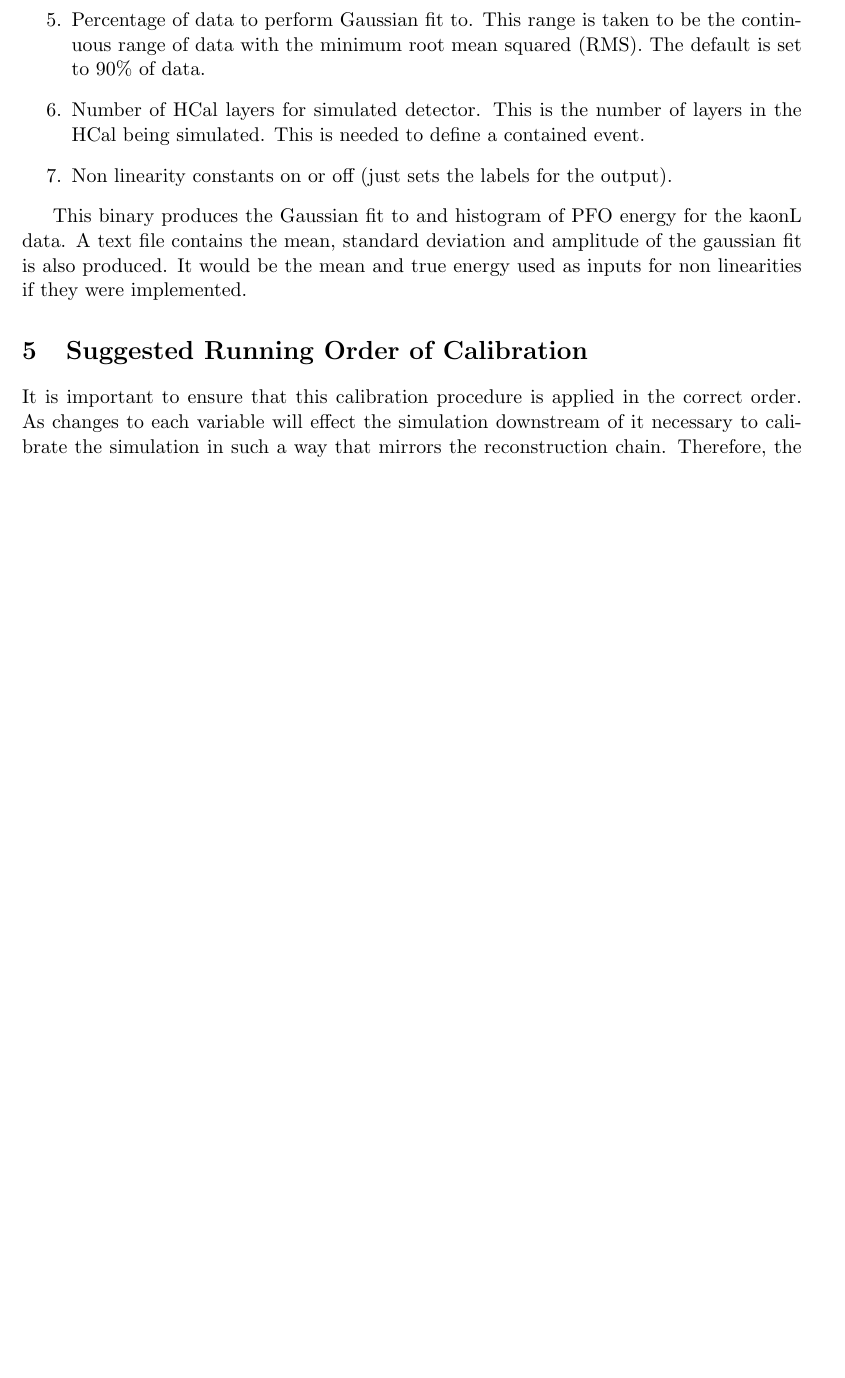
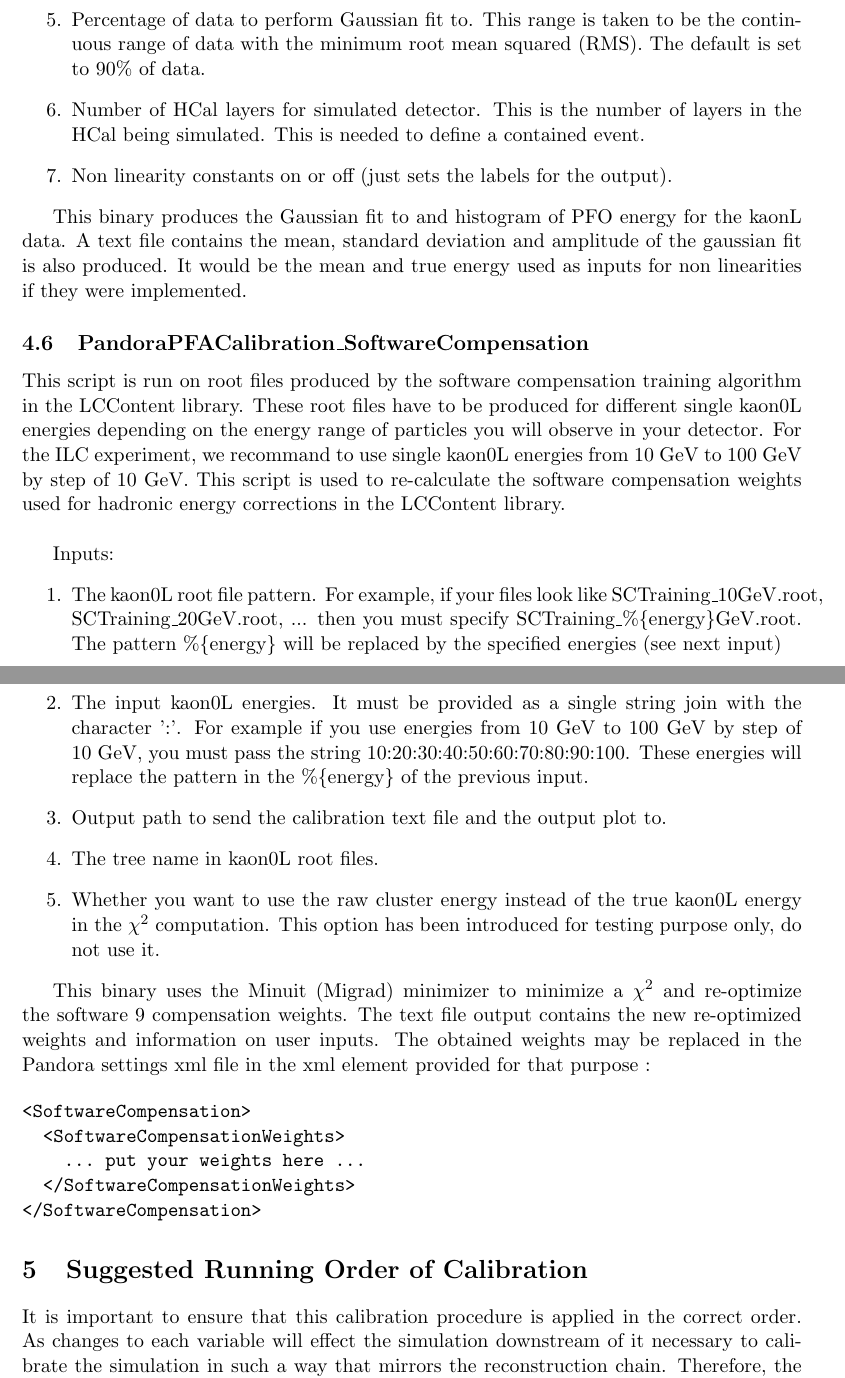
Before and after one commit to PandoraPFA/LCPandoraAnalysis, a LaTeX paper (doc/CalibrationPandoraAnalysisExplained.tex): part of page 10 of 11 before the commit and two parts of pages 10 and 11 of 12 after it, the two joined at a grey line, cut so that both start at the same text, the shorter picture padded with empty space. Compiled offline with pdfLaTeX.

Commit message:
Calibration doc updated. Added software compensation binary section

```diff
--- a/doc/CalibrationPandoraAnalysisExplained.tex
+++ b/doc/CalibrationPandoraAnalysisExplained.tex
@@ -311,6 +311,29 @@ Inputs:
 
 This binary produces the Gaussian fit to and histogram of PFO energy for the kaonL data.  A text file contains the mean, standard deviation and amplitude of the gaussian fit is also produced.  It would be the mean and true energy used as inputs for non linearities if they were implemented.
 
+\subsection{PandoraPFACalibration\_SoftwareCompensation}
+
+This script is run on root files produced by the software compensation training algorithm in the LCContent library. These root files have to be produced for different single kaon0L energies depending on the energy range of particles you will observe in your detector. For the ILC experiment, we recommand to use single kaon0L energies from 10 GeV to 100 GeV by step of 10 GeV. This script is used to re-calculate the software compensation weights used for hadronic energy corrections in the LCContent library. \\
+
+Inputs:
+\begin{enumerate}
+  \item The kaon0L root file pattern. For example, if your files look like SCTraining\_10GeV.root, SCTraining\_20GeV.root, ... then you must specify SCTraining\_\%\{energy\}GeV.root. The pattern \%\{energy\} will be replaced by the specified energies (see next input)
+  \item The input kaon0L energies. It must be provided as a single string join with the character ':'. For example if you use energies from 10 GeV to 100 GeV by step of 10 GeV, you must pass the string 10:20:30:40:50:60:70:80:90:100. These energies will replace the pattern in the \%\{energy\} of the previous input.
+  \item Output path to send the calibration text file and the output plot to.
+  \item The tree name in kaon0L root files.
+  \item Whether you want to use the raw cluster energy instead of the true kaon0L energy in the $\chi^2$ computation. This option has been introduced for testing purpose only, do not use it.
+\end{enumerate}
+
+This binary uses the Minuit (Migrad) minimizer to minimize a $\chi^2$ and re-optimize the software 9 compensation weights. The text file output contains the new re-optimized weights and information on user inputs. The obtained weights may be replaced in the Pandora settings xml file in the xml element provided for that purpose :
+
+\begin{verbatim}
+<SoftwareCompensation>
+  <SoftwareCompensationWeights>
+    ... put your weights here ...
+  </SoftwareCompensationWeights>
+</SoftwareCompensation>
+\end{verbatim}
+
 %------------------------------------------------
 % Calibration Run Order
 %------------------------------------------------
```
